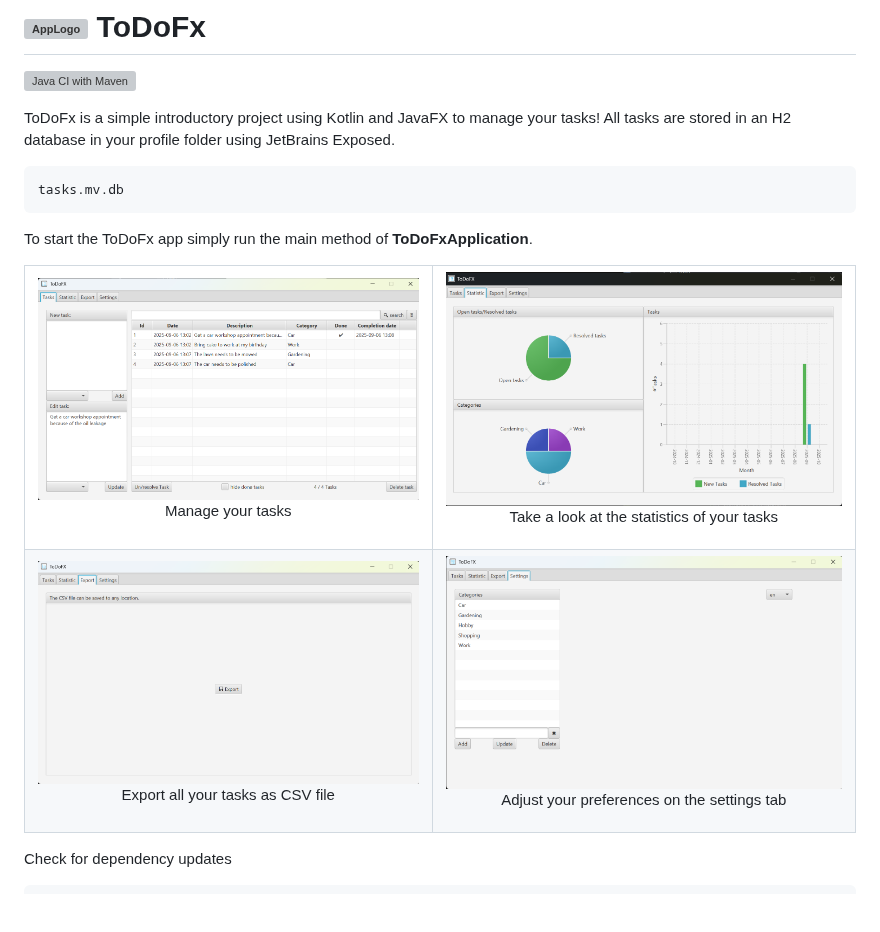
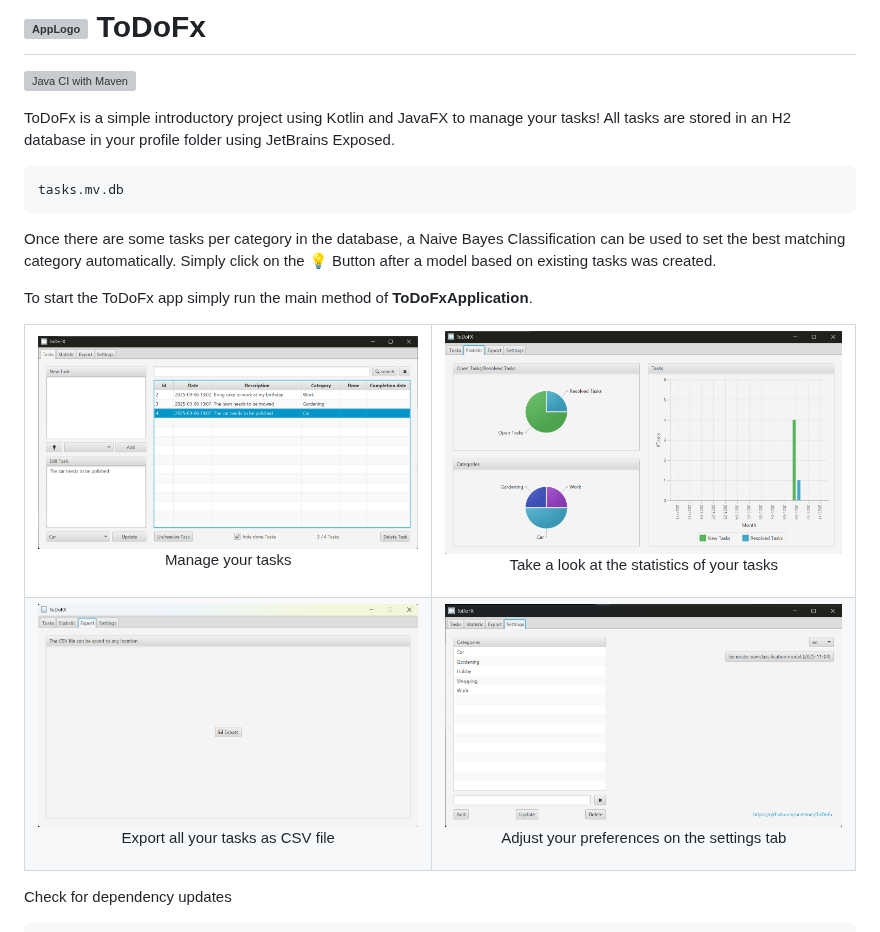
Before and after one commit to ursteiner/ToDoFx, a Markdown page: README.md, the part around the change. Rendered like a GitHub page; pictures changed too: screenshots/Settings.png, screenshots/Statistic.png, screenshots/Tasks.png; blank space fills up the shorter version; grey boxes are pictures that could not be loaded.

Commit message:
#68 initial implementation of a naive Bayes Classification

````diff
--- a/README.md
+++ b/README.md
@@ -9,6 +9,10 @@ All tasks are stored in an H2 database in your profile folder using JetBrains Ex
 ```
 tasks.mv.db
 ```
+Once there are some tasks per category in the database, a Naive Bayes Classification can be used to set the best matching category automatically.
+Simply click on the 💡 Button after a model based on existing tasks was created.
+<br>
+
 
 To start the ToDoFx app simply run the main method of <b>ToDoFxApplication</b>.
 
````
Also changed, not shown: 15 other files.
